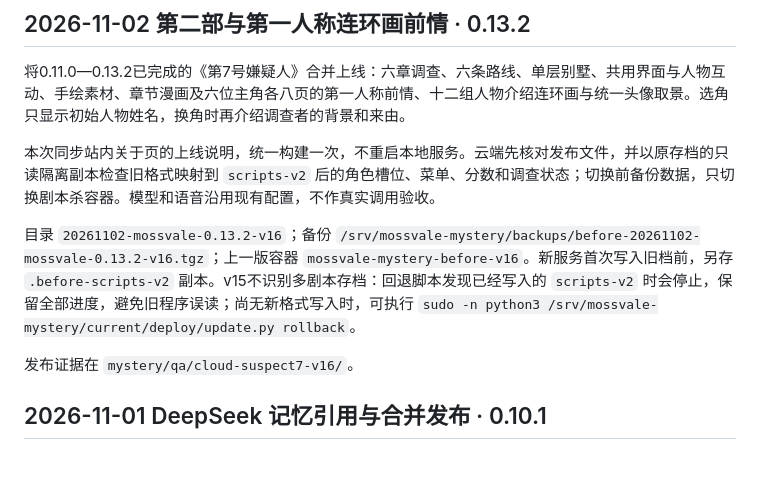
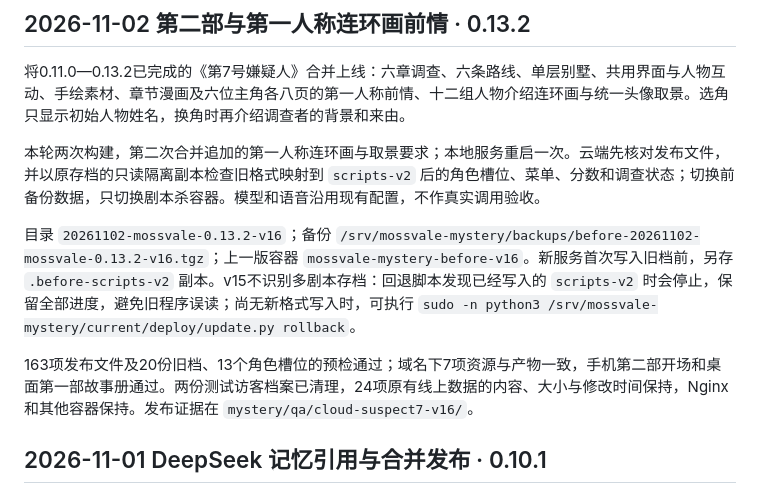
Before and after one commit to Frankfromfuture/mossvale, a Markdown page: mystery/deploy/README.md, the part around the change. Rendered like a GitHub page; blank space fills up the shorter version.

Commit message:
docs: record v0.13.2 deployment verification

```diff
--- a/mystery/deploy/README.md
+++ b/mystery/deploy/README.md
@@ -22,11 +22,11 @@
 
 将0.11.0—0.13.2已完成的《第7号嫌疑人》合并上线：六章调查、六条路线、单层别墅、共用界面与人物互动、手绘素材、章节漫画及六位主角各八页的第一人称前情、十二组人物介绍连环画与统一头像取景。选角只显示初始人物姓名，换角时再介绍调查者的背景和来由。
 
-本次同步站内关于页的上线说明，统一构建一次，不重启本地服务。云端先核对发布文件，并以原存档的只读隔离副本检查旧格式映射到 `scripts-v2` 后的角色槽位、菜单、分数和调查状态；切换前备份数据，只切换剧本杀容器。模型和语音沿用现有配置，不作真实调用验收。
+本轮两次构建，第二次合并追加的第一人称连环画与取景要求；本地服务重启一次。云端先核对发布文件，并以原存档的只读隔离副本检查旧格式映射到 `scripts-v2` 后的角色槽位、菜单、分数和调查状态；切换前备份数据，只切换剧本杀容器。模型和语音沿用现有配置，不作真实调用验收。
 
 目录 `20261102-mossvale-0.13.2-v16`；备份 `/srv/mossvale-mystery/backups/before-20261102-mossvale-0.13.2-v16.tgz`；上一版容器 `mossvale-mystery-before-v16`。新服务首次写入旧档前，另存 `.before-scripts-v2` 副本。v15不识别多剧本存档：回退脚本发现已经写入的 `scripts-v2` 时会停止，保留全部进度，避免旧程序误读；尚无新格式写入时，可执行 `sudo -n python3 /srv/mossvale-mystery/current/deploy/update.py rollback`。
 
-发布证据在 `mystery/qa/cloud-suspect7-v16/`。
+163项发布文件及20份旧档、13个角色槽位的预检通过；域名下7项资源与产物一致，手机第二部开场和桌面第一部故事册通过。两份测试访客档案已清理，24项原有线上数据的内容、大小与修改时间保持，Nginx和其他容器保持。发布证据在 `mystery/qa/cloud-suspect7-v16/`。
 
 ## 2026-11-01 DeepSeek 记忆引用与合并发布 · 0.10.1
 
```
